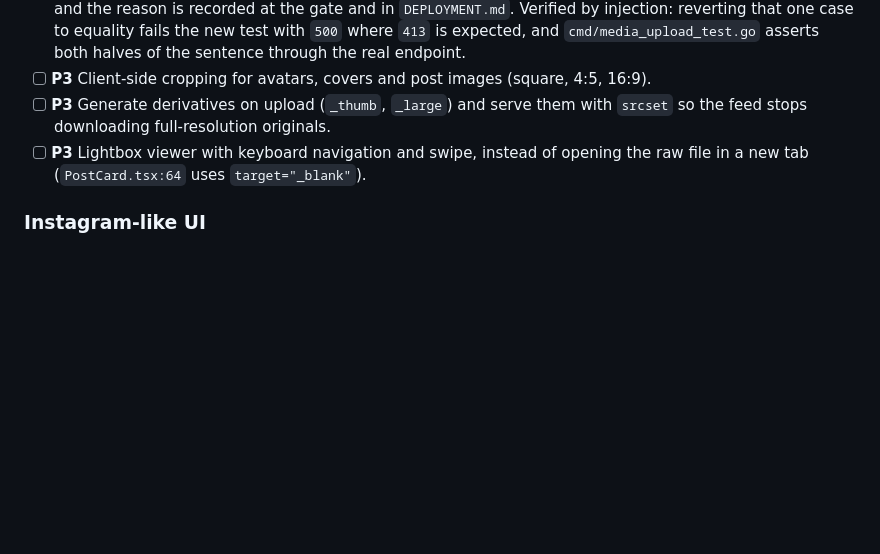
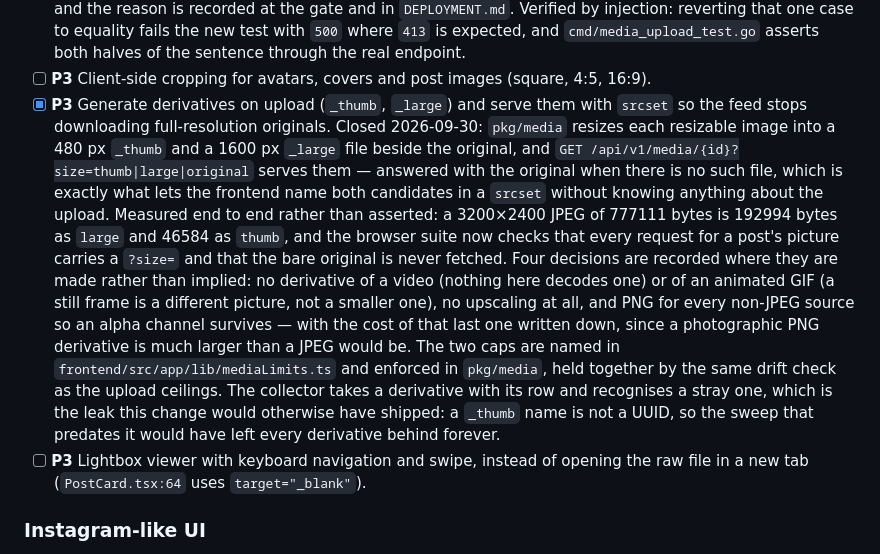
Before and after one commit to SalehAbdulla/social-network, a Markdown page: TODO.md, the part around one of its changes. Drawn GitHub-style; blank space fills up the shorter version.

```diff
--- a/TODO.md
+++ b/TODO.md
@@ -1257,8 +1257,23 @@ Ordered roughly by value for effort.
   to equality fails the new test with `500` where `413` is expected, and
   `cmd/media_upload_test.go` asserts both halves of the sentence through the real endpoint.
 - [ ] **P3** Client-side cropping for avatars, covers and post images (square, 4:5, 16:9).
-- [ ] **P3** Generate derivatives on upload (`_thumb`, `_large`) and serve them with `srcset`
-  so the feed stops downloading full-resolution originals.
+- [x] **P3** Generate derivatives on upload (`_thumb`, `_large`) and serve them with `srcset`
+  so the feed stops downloading full-resolution originals. Closed 2026-09-30: `pkg/media` resizes
+  each resizable image into a 480 px `_thumb` and a 1600 px `_large` file beside the original, and
+  `GET /api/v1/media/{id}?size=thumb|large|original` serves them — answered with the original when
+  there is no such file, which is exactly what lets the frontend name both candidates in a `srcset`
+  without knowing anything about the upload. Measured end to end rather than asserted: a 3200×2400
+  JPEG of 777111 bytes is 192994 bytes as `large` and 46584 as `thumb`, and the browser suite now
+  checks that every request for a post's picture carries a `?size=` and that the bare original is
+  never fetched. Four decisions are recorded where they are made rather than implied: no derivative
+  of a video (nothing here decodes one) or of an animated GIF (a still frame is a different picture,
+  not a smaller one), no upscaling at all, and PNG for every non-JPEG source so an alpha channel
+  survives — with the cost of that last one written down, since a photographic PNG derivative is
+  much larger than a JPEG would be. The two caps are named in `frontend/src/app/lib/mediaLimits.ts`
+  and enforced in `pkg/media`, held together by the same drift check as the upload ceilings. The
+  collector takes a derivative with its row and recognises a stray one, which is the leak this
+  change would otherwise have shipped: a `_thumb` name is not a UUID, so the sweep that predates it
+  would have left every derivative behind forever.
 - [ ] **P3** Lightbox viewer with keyboard navigation and swipe, instead of opening the raw
   file in a new tab (`PostCard.tsx:64` uses `target="_blank"`).
 
```
Also changed, not shown: other parts of TODO.md (+48 -0 lines).
